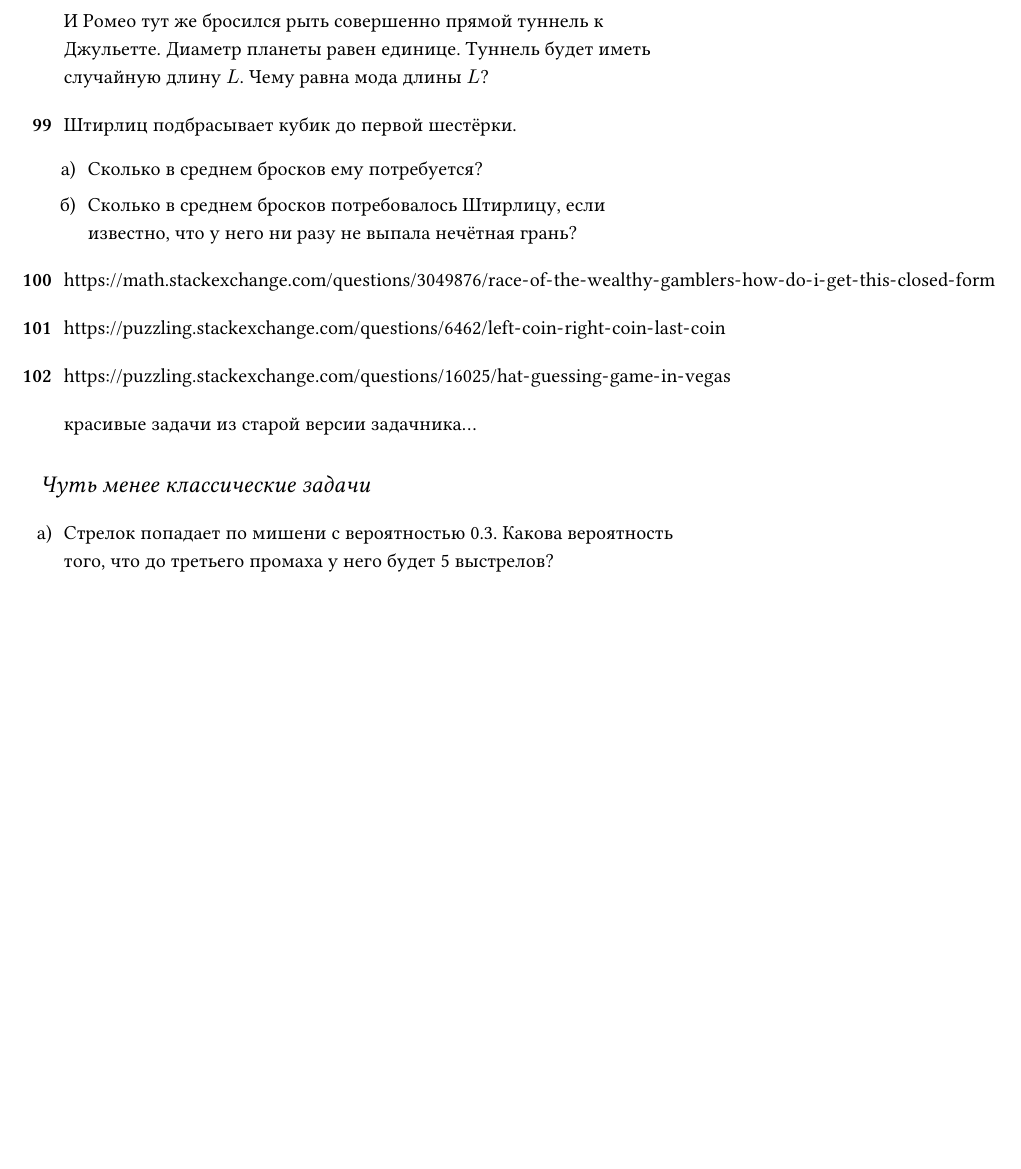
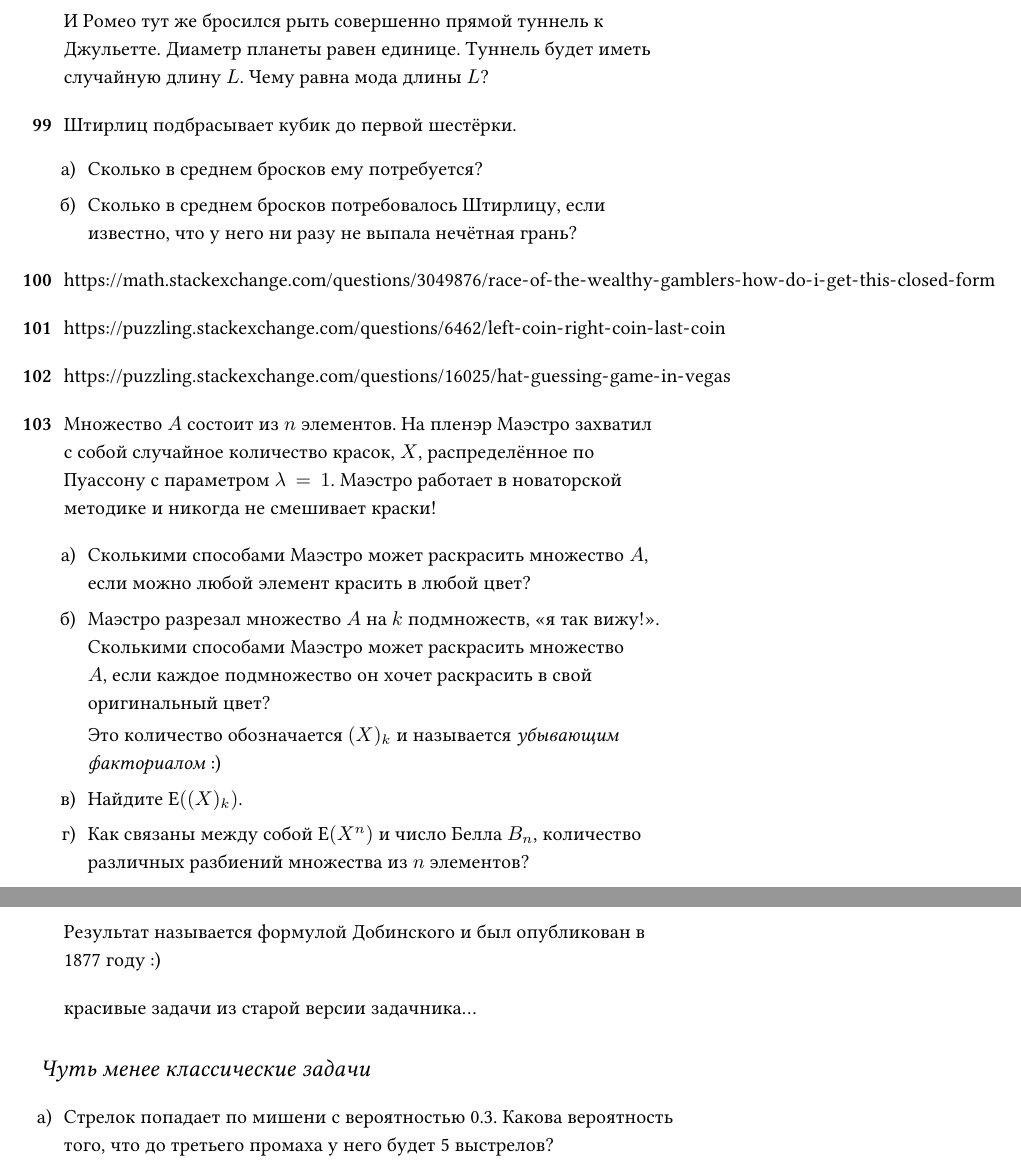
Before and after one commit to bdemeshev/probability_dna, a LaTeX document (probability_dna.tex): part of page 28 of 69 before the commit and two parts of pages 28 and 29 of 69 after it, the two joined at a grey line, cut so that both start at the same text, the shorter picture padded with empty space. Compiled offline with XeLaTeX.

Commit message:
dobinski formula

```diff
--- a/probability_dna.tex
+++ b/probability_dna.tex
@@ -3998,6 +3998,53 @@ $2^{2n}/C_{2n}^n$, $\sqrt{\pi n}$, $1-\exp(x^2/4)$; $N/3$
 \end{problem}
 
 
+\begin{problem}
+
+Множество $A$ состоит из $n$ элементов.
+На пленэр Маэстро захватил с собой случайное количество красок, $X$,
+распределённое по Пуассону с параметром $\lambda=1$.
+Маэстро работает в новаторской методике и никогда не смешивает краски!
+
+\begin{enumerate}
+\item Сколькими способами Маэстро может раскрасить множество $A$,
+если можно любой элемент красить в любой цвет?
+\item Маэстро разрезал множество $A$ на $k$ подмножеств, «я так вижу!».
+Сколькими способами Маэстро может раскрасить множество $A$,
+если каждое подмножество он хочет раскрасить в свой оригинальный цвет?
+
+Это количество обозначается $(X)_k$ и называется \textit{убывающим факториалом} :)
+
+\item Найдите $\E((X)_k)$.
+\item Как связаны между собой $\E(X^n)$ и число Белла $B_n$, количество различных разбиений множества из $n$ элементов?
+\end{enumerate}
+
+Результат называется формулой Добинского и был опубликован в 1877 году :)
+
+\begin{sol}
+  \[
+  (X)_k = X \cdot (X-1) \cdot \ldots \cdot (X-k+1)
+  \]
+  Для Пуассоновского распределения с $\lambda=1$ получаем, что $\E((X)_k) = 1$.
+
+  Пусть $\pi$ — произвольное разбиение множества $A$ на помножества.
+  Замечаем, что
+  \[
+   X^n = \sum_{\pi} (X)_{|\pi|}
+  \]
+
+  Берём ожидание и получаем:
+  \[
+   \E(X^n) = \sum_{\pi} 1
+  \]
+
+  То есть $\E(X^n)$ — это и есть количество различных разбиений множества из $n$ элементов на подмножества!
+
+  И получаем, что количество разбиений на подмножества, целое число, представимо в виде:
+  \[
+   B_n = \frac{1}{e} \sum \frac{k^n}{k!}
+  \]
+\end{sol}
+\end{problem}
 
 красивые задачи из старой версии задачника\ldots
 
```
Also changed, not shown: probability_dna.pdf.
